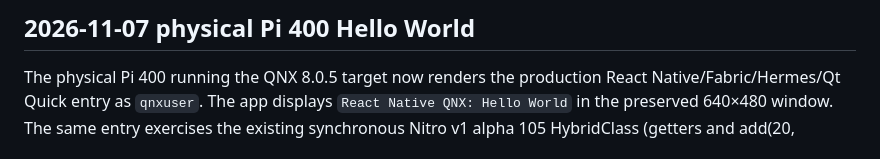
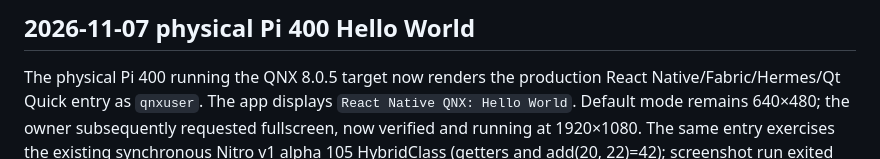
Before and after one commit to mikevocalz/react-native-qnx, a Markdown page: docs/handoff/CURRENT_STATE.md, the part around the change. Drawn GitHub-style.

```diff
--- a/docs/handoff/CURRENT_STATE.md
+++ b/docs/handoff/CURRENT_STATE.md
@@ -4,7 +4,8 @@
 
 The physical Pi 400 running the QNX 8.0.5 target now renders the production
 React Native/Fabric/Hermes/Qt Quick entry as `qnxuser`. The app displays
-`React Native QNX: Hello World` in the preserved 640×480 window. The same
+`React Native QNX: Hello World`. Default mode remains 640×480; the owner
+subsequently requested fullscreen, now verified and running at 1920×1080. The same
 entry exercises the existing synchronous Nitro v1 alpha 105 HybridClass
 (getters and add(20, 22)=42); screenshot run exited zero and the continuous
 app was then launched for HDMI. See
```
Also changed, not shown: docs/getting-started/pi400-hello-world.md (+12 -0 lines), docs/evidence/pi400-hello-world-fullscreen-2026-11-07.png (added), 2 other files.
